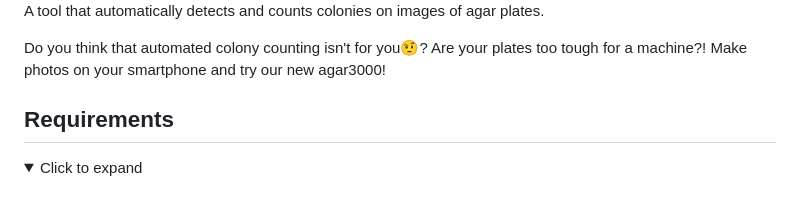
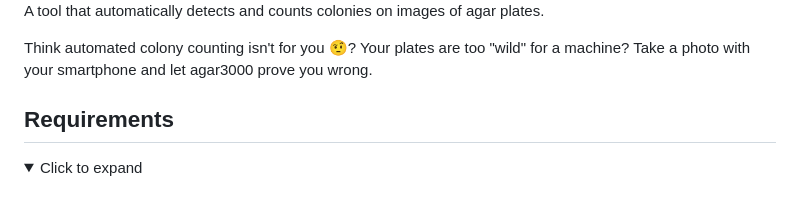
Before and after one commit to helloworld-UwU/agar3000, a Markdown page: README.md, the part around one of its changes. GitHub-like rendering; folded sections open.

```diff
--- a/README.md
+++ b/README.md
@@ -2,7 +2,8 @@
 
 A tool that automatically detects and counts colonies on images of agar plates.
 
-Do you think that automated colony counting isn't for you🤨? Are your plates too tough for a machine?! Make photos on your smartphone and try our new agar3000!
+Think automated colony counting isn't for you 🤨? Your plates are too "wild" for a machine?
+Take a photo with your smartphone and let agar3000 prove you wrong.
 
 ## Requirements
 <details>
```
Also changed, not shown: other parts of README.md (+2 -2 lines).
